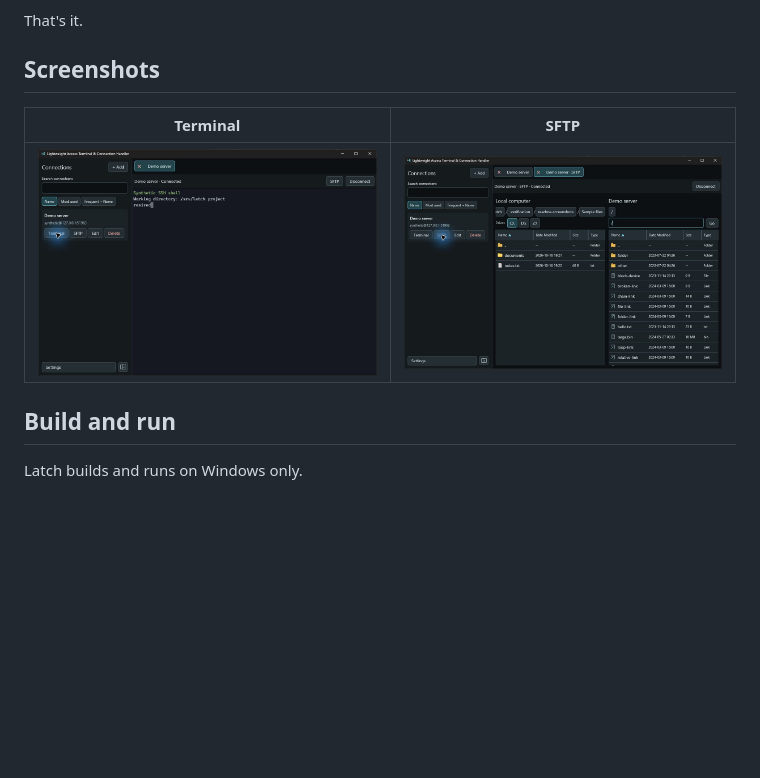
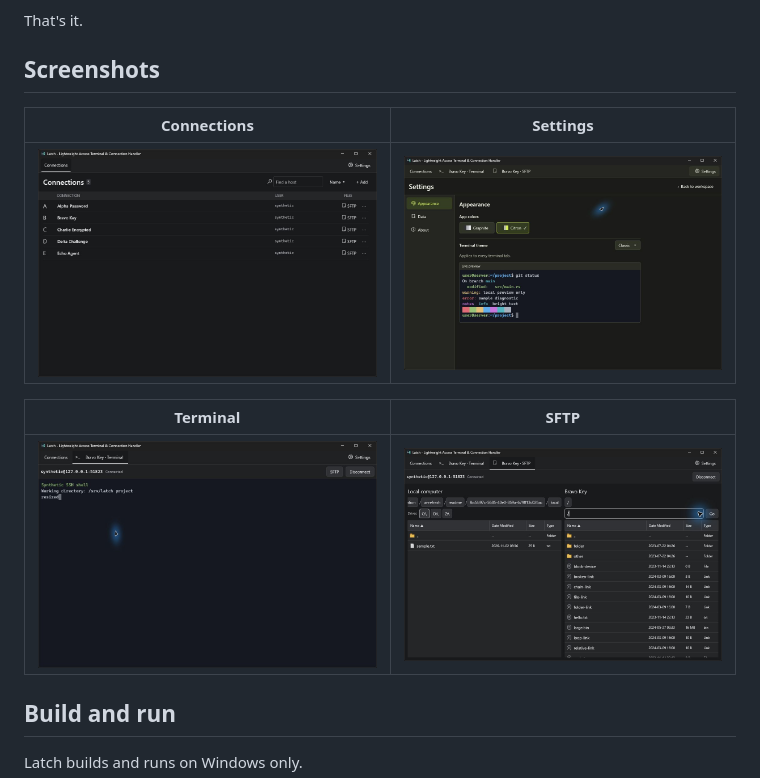
Before and after one commit to jams246/latch, a Markdown page: README.md, the part around the change. Drawn GitHub-style; pictures changed too: assets/screenshots/connections.jpg (added), assets/screenshots/settings.jpg (added), assets/screenshots/sftp.jpg; blank space fills up the shorter version.

Commit message:
docs: refresh redesigned app screenshots

```diff
--- a/README.md
+++ b/README.md
@@ -16,6 +16,10 @@ If you need more, another app may suit you better.
 That's it.
 
 ## Screenshots
+
+| Connections | Settings |
+| --- | --- |
+| ![Latch connection library grouped alphabetically](assets/screenshots/connections.jpg) | ![Latch Appearance settings with Citron app colors and a live terminal preview](assets/screenshots/settings.jpg) |
 
 | Terminal | SFTP |
 | --- | --- |
```
